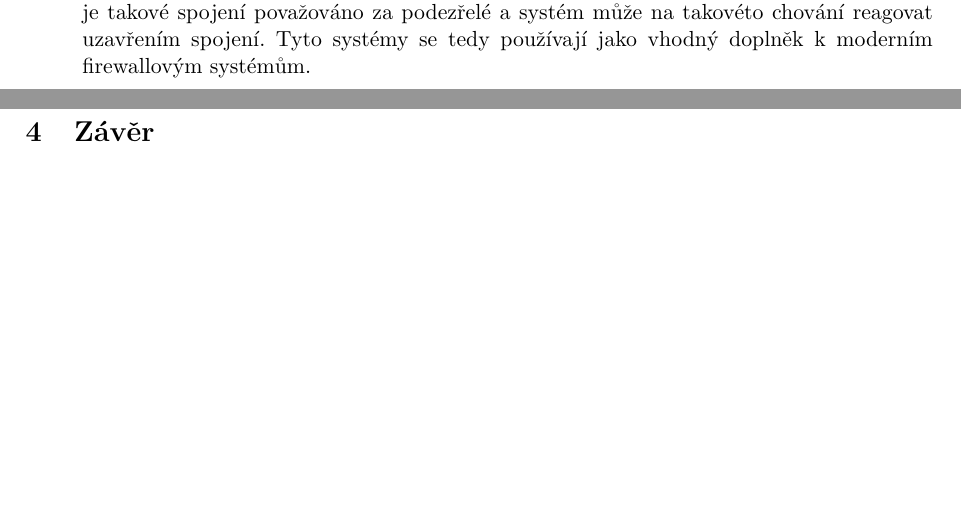
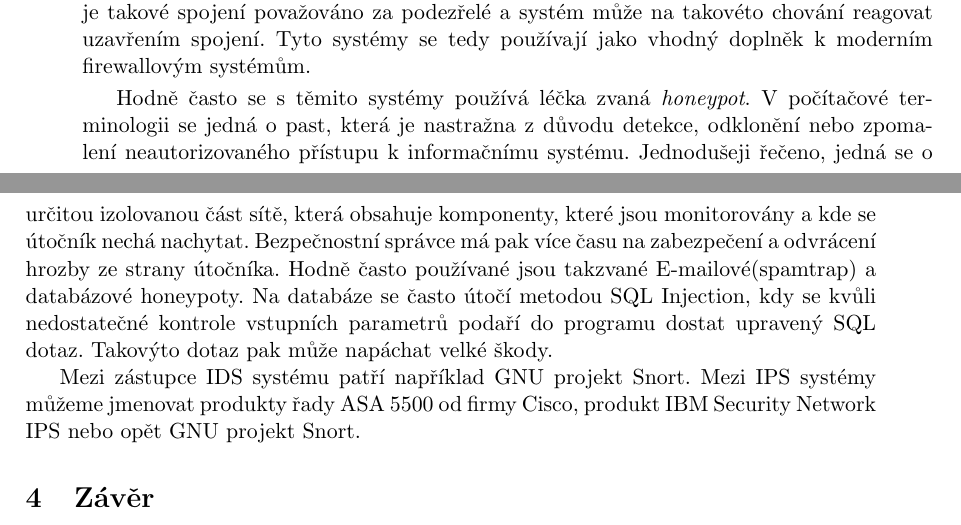
Before and after one commit to benycze/mi-ibe, a LaTeX paper (zprava.tex): two parts of pages 5 and 6 of 6, joined at a grey line, cut so that both start at the same text, the shorter picture padded with empty space. Compiled offline with pdfLaTeX.

Commit message:
zprava.tex	: inserted section about honeypots, IDS, IPS an products.

```diff
--- a/zprava.tex
+++ b/zprava.tex
@@ -148,14 +148,19 @@ Mezi klíčové funkce těchto systémů patří zaznamenávání informací, kt
 
 Mezi typické analytické metody patří zejména stavová analýza komunikačních protokolu. Příkladem může být například kontrola FTP spojení, kdy neověřený uživatel může provádět určitou podmnožinu operací (zobrazení informací nebo poskytnutí uživatelských jmen a hesel). Pokud takový uživatel začne provádět příkazy, na které logicky nemá narok, je takové spojení považováno za podezřelé a systém může na takovéto chování reagovat uzavřením spojení. Tyto systémy se tedy používají jako vhodný doplněk k moderním firewallovým systémům.
 
+Hodně často se s těmito systémy používá léčka zvaná \textit{honeypot}. V počítačové terminologii se jedná o past, která je nastražna z důvodu detekce, odklonění nebo zpomalení neautorizovaného přístupu k informačnímu systému. Jednodušeji řečeno, jedná se o určitou izolovanou část sítě, která obsahuje komponenty, které jsou monitorovány a kde se útočník nechá nachytat. Bezpečnostní správce má pak více času na zabezpečení a odvrácení hrozby ze strany útočníka. Hodně často používané jsou takzvané E-mailové(spamtrap) a databázové honeypoty. Na databáze se často útočí metodou SQL Injection, kdy se kvůli nedostatečné kontrole vstupních parametrů podaří do programu dostat upravený SQL dotaz. Takovýto dotaz pak může napáchat velké škody.
+
+Mezi zástupce IDS systému patří například GNU projekt Snort. Mezi IPS systémy můžeme jmenovat produkty řady ASA 5500 od firmy Cisco, produkt IBM Security Network IPS nebo opět GNU projekt Snort.
+
 \section{Závěr}
 Moderní firewally dnešní doby spolupracují hlavě se systémy IDS a IPS. Důvodem je zejména to, že dokáží doplnit firewall, který provádí zejména filtrování toku (dle stavu protokolu, TCP/UDP portů a IP adres), ale nedokáže detekovat všechny nebezpečí v samotném toku. Pro samotnou hlubší inspekci je nutné nasadit IDS/IPS systém. Takovýto zabezpečovací systém je schopen efektivně obránit perimetr chráněné sítě. Nesmíme se však na tento systém plně spoléhat, protože v dnešní době není nic stoprocentní a to ani drahé a specializované firewallové systémy. Další velice vhodnout metodou je implementovat jednotlivé systémy do samotných zařízení. Takto konceptovaný systém odolá většímu DoS útoku, protože nebude zatežován jediný bod, ale žátěž samotná se rozloží mezi více zařízení. Také útočník má složitější situaci, protože musí zaútočit na dva systémy, které mohou běžet na různých operačních systémech.
-%%%%%%%%%%%%%%%%%%%%%%%%%%%%%%%%%%%%%%%%%%%%%%%%%%%%%%%%%%%%%%%%%%%%%%%%%%%%%%%%%%%%%%%%%%%%%%%%%%%%%%%%%%%%%%%%%%%%%%%%%%%%
-%% Reference
-%%%%%%%%%%%%%%%%%%%%%%%%%%%%%%%%%%%%%%%%%%%%%%%%%%%%%%%%%%%%%%%%%%%%%%%%%%%%%%%%%%%%%%%%%%%%%%%%%%%%%%%%%%%%%%%%%%%%%%%%%%%%
+%%%%%%%%%%%%%%%%%%%%%%%%%%%%%%%%%%%%%%%%%%%%%%%%%%%%%%%%%%%%%%%%%%%%%%%%%
+%% Reference																				%
+%%%%%%%%%%%%%%%%%%%%%%%%%%%%%%%%%%%%%%%%%%%%%%%%%%%%%%%%%%%%%%%%%%%%%%%%%
 \nocite{*}
 \bibliographystyle{abbrv}{
 	\def\CS{$\cal C\kern-0.1667em\lower.5ex\hbox{$\cal S$}\kern-0.075em $}
 	\bibliography{zprava}
 }
+
 \end{document}
```
